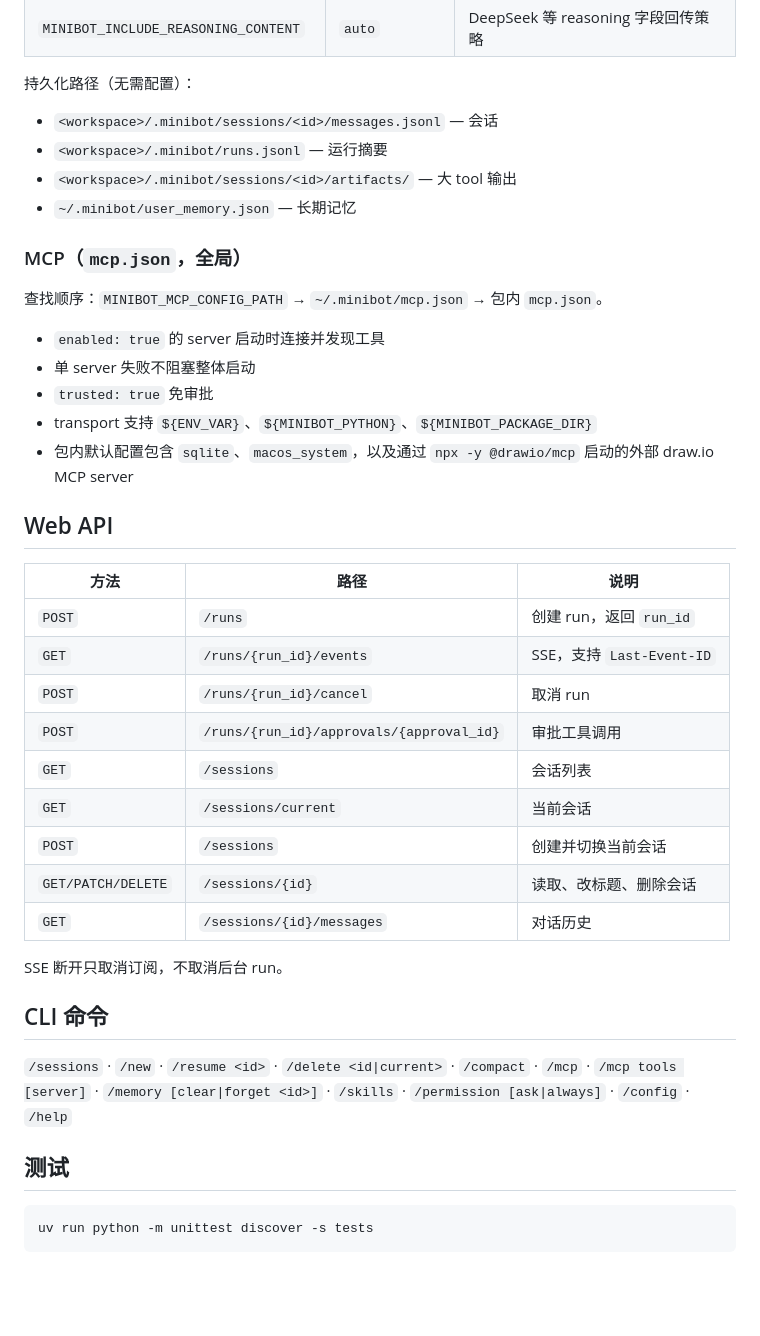
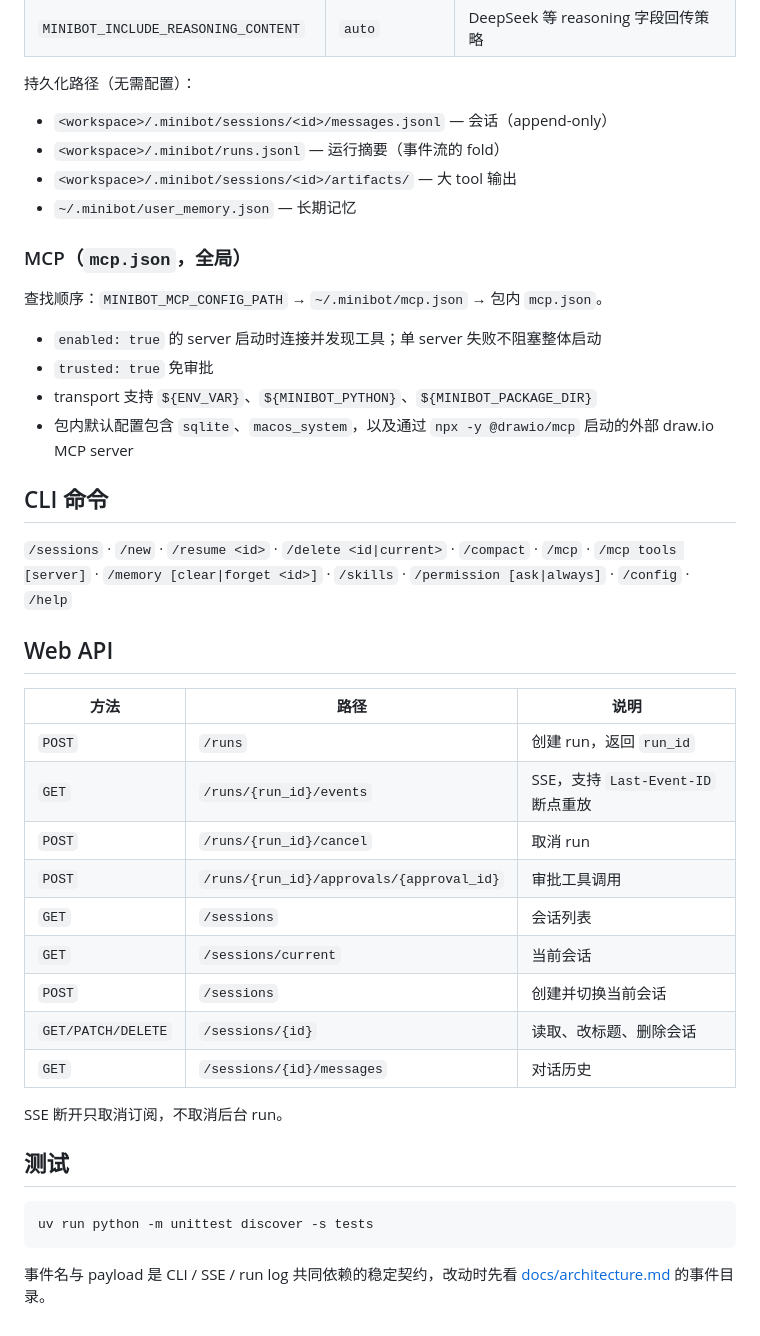
Before and after one commit to Jiminyang1/minibot, a Markdown page: README.md, the part around one of its changes. Drawn GitHub-style; blank space fills up the shorter version.

````diff
--- a/README.md
+++ b/README.md
@@ -161,8 +142,8 @@ CLI 选项：`--verbose`（模型轮次与 context usage）、`--no-color`。
 
 持久化路径（无需配置）：
 
-- `<workspace>/.minibot/sessions/<id>/messages.jsonl` — 会话
-- `<workspace>/.minibot/runs.jsonl` — 运行摘要
+- `<workspace>/.minibot/sessions/<id>/messages.jsonl` — 会话（append-only）
+- `<workspace>/.minibot/runs.jsonl` — 运行摘要（事件流的 fold）
 - `<workspace>/.minibot/sessions/<id>/artifacts/` — 大 tool 输出
 - `~/.minibot/user_memory.json` — 长期记忆
 
@@ -170,18 +151,21 @@ CLI 选项：`--verbose`（模型轮次与 context usage）、`--no-color`。
 
 查找顺序：`MINIBOT_MCP_CONFIG_PATH` → `~/.minibot/mcp.json` → 包内 `mcp.json`。
 
-- `enabled: true` 的 server 启动时连接并发现工具
-- 单 server 失败不阻塞整体启动
+- `enabled: true` 的 server 启动时连接并发现工具；单 server 失败不阻塞整体启动
 - `trusted: true` 免审批
 - transport 支持 `${ENV_VAR}`、`${MINIBOT_PYTHON}`、`${MINIBOT_PACKAGE_DIR}`
 - 包内默认配置包含 `sqlite`、`macos_system`，以及通过 `npx -y @drawio/mcp` 启动的外部 draw.io MCP server
+
+## CLI 命令
+
+`/sessions` · `/new` · `/resume <id>` · `/delete <id|current>` · `/compact` · `/mcp` · `/mcp tools [server]` · `/memory [clear|forget <id>]` · `/skills` · `/permission [ask|always]` · `/config` · `/help`
 
 ## Web API
 
 | 方法 | 路径 | 说明 |
 |---|---|---|
 | `POST` | `/runs` | 创建 run，返回 `run_id` |
-| `GET` | `/runs/{run_id}/events` | SSE，支持 `Last-Event-ID` |
+| `GET` | `/runs/{run_id}/events` | SSE，支持 `Last-Event-ID` 断点重放 |
 | `POST` | `/runs/{run_id}/cancel` | 取消 run |
 | `POST` | `/runs/{run_id}/approvals/{approval_id}` | 审批工具调用 |
 | `GET` | `/sessions` | 会话列表 |
@@ -192,12 +176,10 @@ CLI 选项：`--verbose`（模型轮次与 context usage）、`--no-color`。
 
 SSE 断开只取消订阅，不取消后台 run。
 
-## CLI 命令
-
-`/sessions` · `/new` · `/resume <id>` · `/delete <id|current>` · `/compact` · `/mcp` · `/mcp tools [server]` · `/memory [clear|forget <id>]` · `/skills` · `/permission [ask|always]` · `/config` · `/help`
-
 ## 测试
 
 ```bash
 uv run python -m unittest discover -s tests
 ```
+
+事件名与 payload 是 CLI / SSE / run log 共同依赖的稳定契约，改动时先看 [docs/architecture.md](docs/architecture.md) 的事件目录。
````
Also changed, not shown: other parts of README.md (+43 -62 lines), README.en.md (+79 -97 lines).
